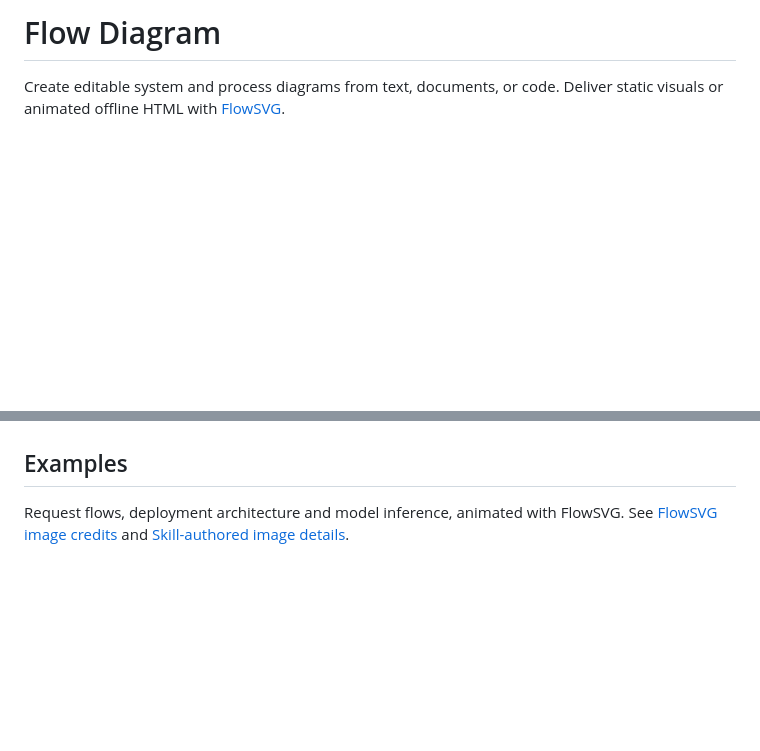
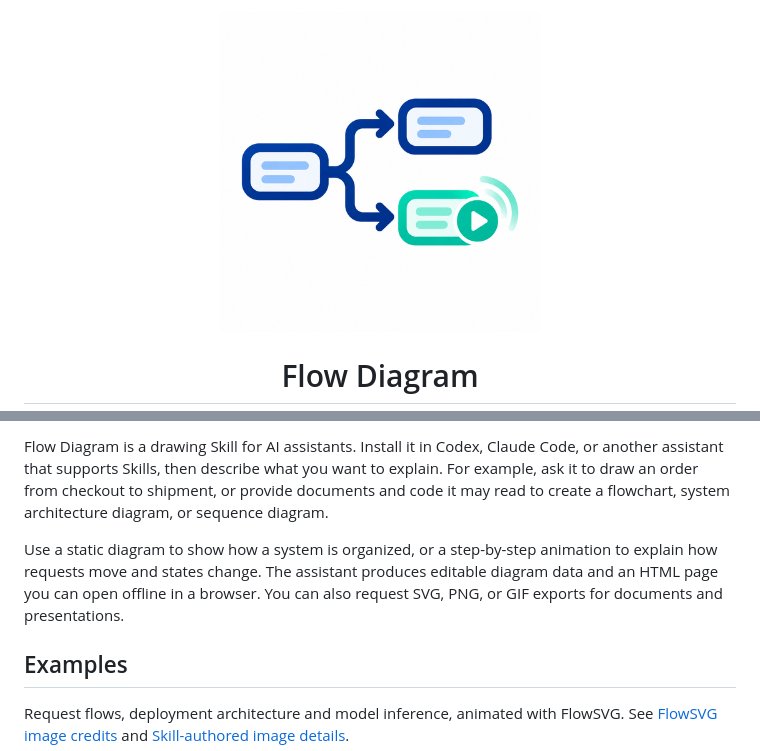
Before and after one commit to yokingma/flow-diagram-skill, a Markdown page: README.md, 2 parts joined by grey strips. Drawn GitHub-style; pictures changed too: docs/images/logo.png (added); blank space fills up the shorter version.

```diff
--- a/README.md
+++ b/README.md
@@ -1,4 +1,6 @@
-# Flow Diagram
+<p align="center">
+  <img src="docs/images/logo.png" alt="Flow Diagram logo" width="320" height="320">
+</p>
 
-Create editable system and process diagrams from text, documents, or code. Deliver static visuals or animated offline HTML with [FlowSVG](https://github.com/yokingma/FlowSVG).
+<h1 align="center">Flow Diagram</h1>
 
@@ -6,3 +26,6 @@ Create editable system and process diagrams from text, documents, or code. Deliv
+Flow Diagram is a drawing Skill for AI assistants. Install it in Codex, Claude Code, or another assistant that supports Skills, then describe what you want to explain. For example, ask it to draw an order from checkout to shipment, or provide documents and code it may read to create a flowchart, system architecture diagram, or sequence diagram.
+
+Use a static diagram to show how a system is organized, or a step-by-step animation to explain how requests move and states change. The assistant produces editable diagram data and an HTML page you can open offline in a browser. You can also request SVG, PNG, or GIF exports for documents and presentations.
 
 ## Examples
 
```
Also changed, not shown: other parts of README.md (+20 -2 lines), README.zh-CN.md (+27 -4 lines), docs/images/skill-examples/llm-platform-layers.png (deleted), 2 other files.
